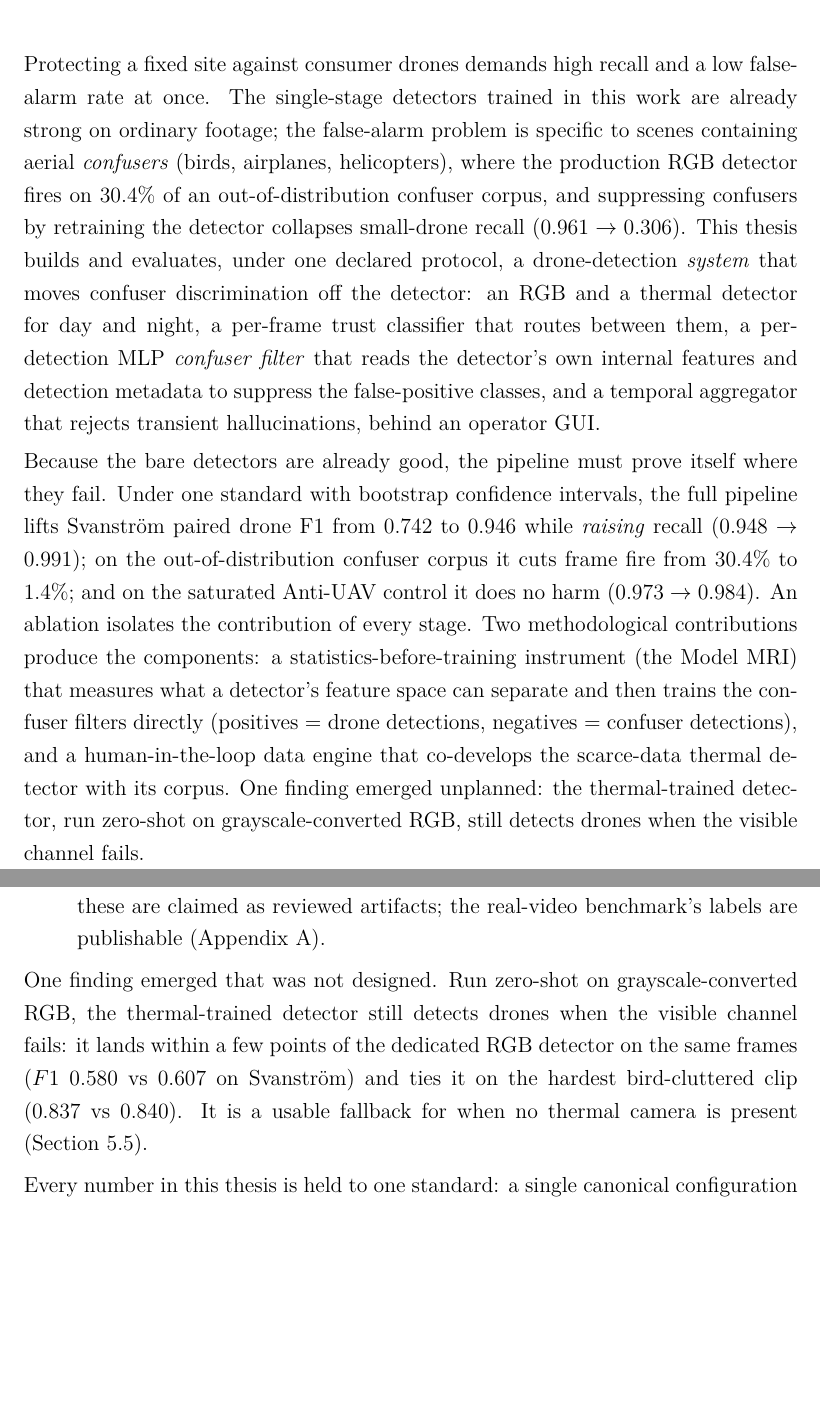
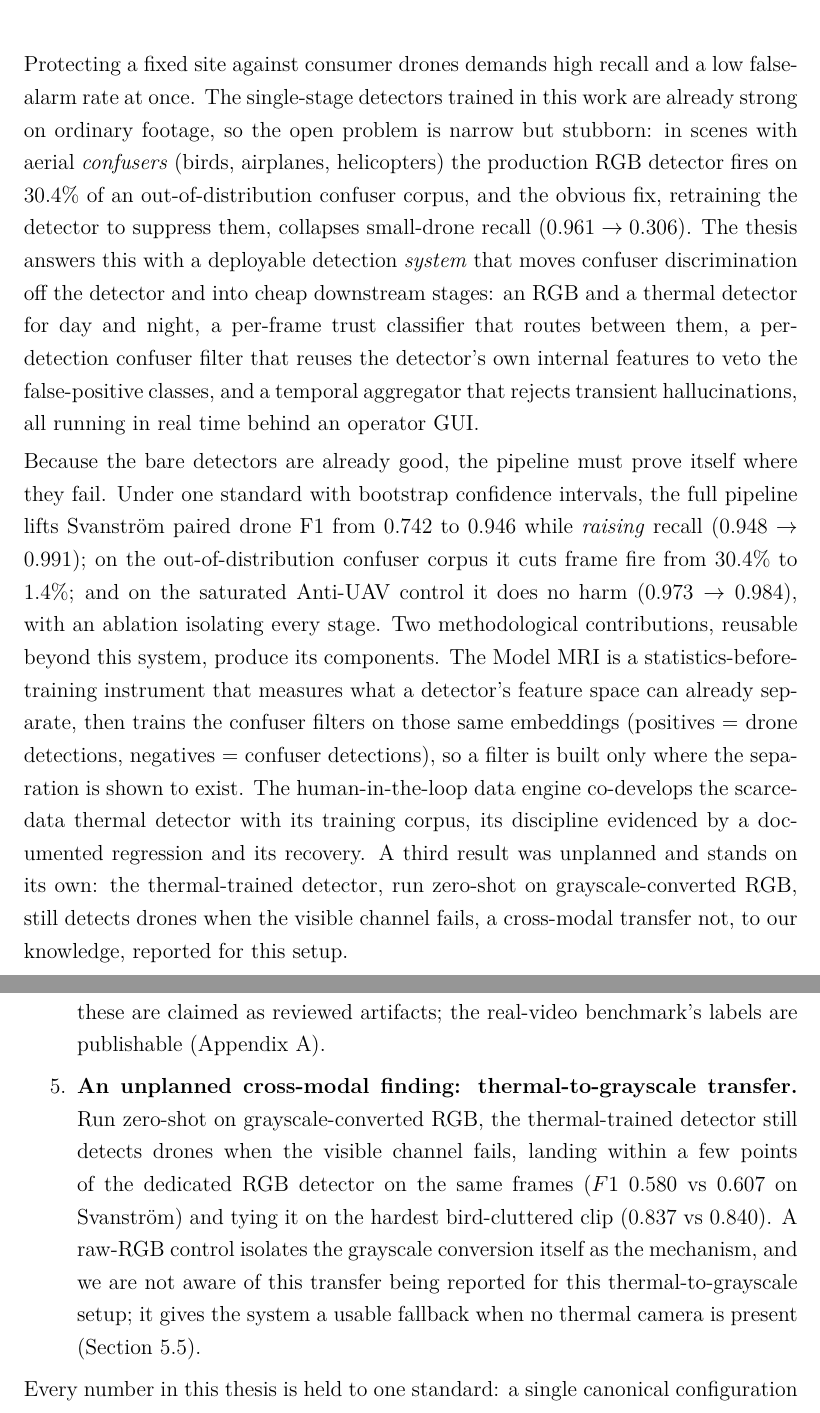
Before and after one commit to AEEltayeb/multimodal_drone_detection_thesis, a LaTeX thesis (docs/thesis_working_distilling_overleaf/main.tex, which reads docs/thesis_working_distilling_overleaf/chapters/introduction.tex): two parts of pages 3 and 11 of 102, joined at a grey line, cut so that both start at the same text, the shorter picture padded with empty space. Compiled offline with pdfLaTeX.

Commit message:
framing: rebalance abstract to lead with the system + Model MRI + HITL engine + grayscale finding (confusers demoted to motivation); promote grayscale to a fifth enumerated contribution. No number changes.

```diff
--- a/docs/thesis_working_distilling_overleaf/chapters/introduction.tex
+++ b/docs/thesis_working_distilling_overleaf/chapters/introduction.tex
@@ -60,10 +60,9 @@ This thesis makes four contributions and reports one finding.
     % [source: ledger=ir-version-progression; eval=ir_final_* (all on config ir_final_640, same split)]
     \item \textbf{A set of curated data artifacts.} The product of the manual review behind the system: a $129{,}130$-frame reviewed thermal corpus; a $27{,}024$-frame RGB confuser corpus with sequence-disjoint splits; the $28{,}710$-frame paired Svanstr\"om conversion to YOLO format; and a $19$-clip real-video benchmark ($2{,}609$ frames, $1{,}234$ annotated drone instances) that is fully out-of-distribution for every component. Licences preclude redistributing the source corpora, so these are claimed as reviewed artifacts; the real-video benchmark's labels are publishable (Appendix~\ref{app:datasets}).
     % [source: tab:ds_ir_components total 129,130; rgb_confusers_merged 27,024; svanstrom_paired 28,710; sec:ds_youtube 19 clips / 2,609 frames / 1,234 GT instances]
+    \item \textbf{An unplanned cross-modal finding: thermal-to-grayscale transfer.} Run zero-shot on grayscale-converted RGB, the thermal-trained detector still detects drones when the visible channel fails, landing within a few points of the dedicated RGB detector on the same frames ($F1$ $0.580$ vs $0.607$ on Svanstr\"om) and tying it on the hardest bird-cluttered clip ($0.837$ vs $0.840$). A raw-RGB control isolates the grayscale conversion itself as the mechanism, and we are not aware of this transfer being reported for this thermal-to-grayscale setup; it gives the system a usable fallback when no thermal camera is present (Section~\ref{sec:grayscale}).
+    % [source: thesis_eval/results/tier1_results.json (D table); ledger=ir-grayscale-fallback (clip + 0.837/0.840); eval=patch_catch_v2_svan,v5_svan_mlp/patch]
 \end{enumerate}
-
-One finding emerged that was not designed. Run zero-shot on grayscale-converted RGB, the thermal-trained detector still detects drones when the visible channel fails: it lands within a few points of the dedicated RGB detector on the same frames ($F1$ $0.580$ vs $0.607$ on Svanstr\"om) and ties it on the hardest bird-cluttered clip ($0.837$ vs $0.840$). It is a usable fallback for when no thermal camera is present (Section~\ref{sec:grayscale}).
-% [source: thesis_eval/results/tier1_results.json (D table); ledger=ir-grayscale-fallback (clip + 0.837/0.840); eval=patch_catch_v2_svan,v5_svan_mlp/patch]
 
 Every number in this thesis is held to one standard: a single canonical configuration per dataset, per-modality trust-aware scoring, frame counts printed alongside, and bootstrap confidence intervals on headline results (Section~\ref{sec:eval_protocol}). Every reported number is also traceable: each is a named cell in a cached results file, regenerable by a one-line command and checked by an automated audit (Appendix~\ref{app:provenance}).
 
--- a/docs/thesis_working_distilling_overleaf/main.tex
+++ b/docs/thesis_working_distilling_overleaf/main.tex
@@ -157,10 +157,10 @@
 % ------------------
 \chapter*{Abstract}
 
-Protecting a fixed site against consumer drones demands high recall and a low false-alarm rate at once. The single-stage detectors trained in this work are already strong on ordinary footage; the false-alarm problem is specific to scenes containing aerial \emph{confusers} (birds, airplanes, helicopters), where the production RGB detector fires on $30.4\%$ of an out-of-distribution confuser corpus, and suppressing confusers by retraining the detector collapses small-drone recall ($0.961 \to 0.306$). This thesis builds and evaluates, under one declared protocol, a drone-detection \emph{system} that moves confuser discrimination off the detector: an RGB and a thermal detector for day and night, a per-frame trust classifier that routes between them, a per-detection MLP \emph{confuser filter} that reads the detector's own internal features and detection metadata to suppress the false-positive classes, and a temporal aggregator that rejects transient hallucinations, behind an operator GUI.
+Protecting a fixed site against consumer drones demands high recall and a low false-alarm rate at once. The single-stage detectors trained in this work are already strong on ordinary footage, so the open problem is narrow but stubborn: in scenes with aerial \emph{confusers} (birds, airplanes, helicopters) the production RGB detector fires on $30.4\%$ of an out-of-distribution confuser corpus, and the obvious fix, retraining the detector to suppress them, collapses small-drone recall ($0.961 \to 0.306$). The thesis answers this with a deployable detection \emph{system} that moves confuser discrimination off the detector and into cheap downstream stages: an RGB and a thermal detector for day and night, a per-frame trust classifier that routes between them, a per-detection confuser filter that reuses the detector's own internal features to veto the false-positive classes, and a temporal aggregator that rejects transient hallucinations, all running in real time behind an operator GUI.
 % [source: thesis_eval/results/tier1_results.json (antiuav/rgb_dataset_test/rgb_confuser); ledger=retrainedv2-recall-collapse]
 
-Because the bare detectors are already good, the pipeline must prove itself where they fail. Under one standard with bootstrap confidence intervals, the full pipeline lifts Svanstr\"om paired drone F1 from $0.742$ to $0.946$ while \emph{raising} recall ($0.948 \to 0.991$); on the out-of-distribution confuser corpus it cuts frame fire from $30.4\%$ to $1.4\%$; and on the saturated Anti-UAV control it does no harm ($0.973 \to 0.984$). An ablation isolates the contribution of every stage. Two methodological contributions produce the components: a statistics-before-training instrument (the Model MRI) that measures what a detector's feature space can separate and then trains the confuser filters directly (positives = drone detections, negatives = confuser detections), and a human-in-the-loop data engine that co-develops the scarce-data thermal detector with its corpus. One finding emerged unplanned: the thermal-trained detector, run zero-shot on grayscale-converted RGB, still detects drones when the visible channel fails.
+Because the bare detectors are already good, the pipeline must prove itself where they fail. Under one standard with bootstrap confidence intervals, the full pipeline lifts Svanstr\"om paired drone F1 from $0.742$ to $0.946$ while \emph{raising} recall ($0.948 \to 0.991$); on the out-of-distribution confuser corpus it cuts frame fire from $30.4\%$ to $1.4\%$; and on the saturated Anti-UAV control it does no harm ($0.973 \to 0.984$), with an ablation isolating every stage. Two methodological contributions, reusable beyond this system, produce its components. The Model MRI is a statistics-before-training instrument that measures what a detector's feature space can already separate, then trains the confuser filters on those same embeddings (positives = drone detections, negatives = confuser detections), so a filter is built only where the separation is shown to exist. The human-in-the-loop data engine co-develops the scarce-data thermal detector with its training corpus, its discipline evidenced by a documented regression and its recovery. A third result was unplanned and stands on its own: the thermal-trained detector, run zero-shot on grayscale-converted RGB, still detects drones when the visible channel fails, a cross-modal transfer not, to our knowledge, reported for this setup.
 % [source: thesis_eval/results/tier1_results.json (svanstrom/antiuav B, rgb_confuser C); ledger=robust6-speed-feature-efficiency,v5-ship-per-frame]
 
 % [source: ledger=ir-version-progression,ir-grayscale-fallback; knowledge/evals.csv ir_final_* (fixed split ir_final_640); thesis_eval/results/tier1_results.json (D)]
```
Also changed, not shown: docs/thesis_working_distilling_overleaf/main.pdf, docs/thesis_working_distilling_overleaf/chapters/introduction.tex (2 more changed lines), 8 other files.
